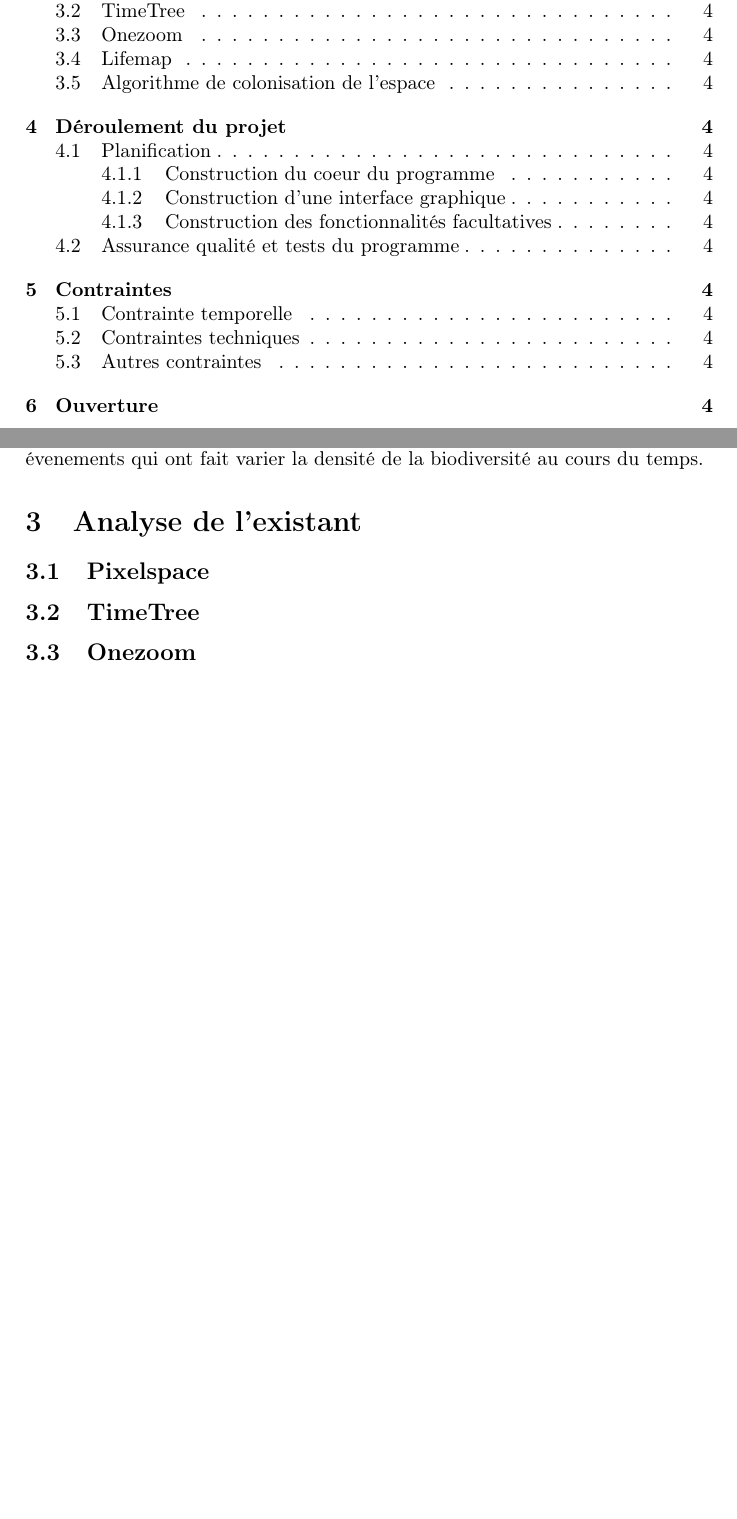
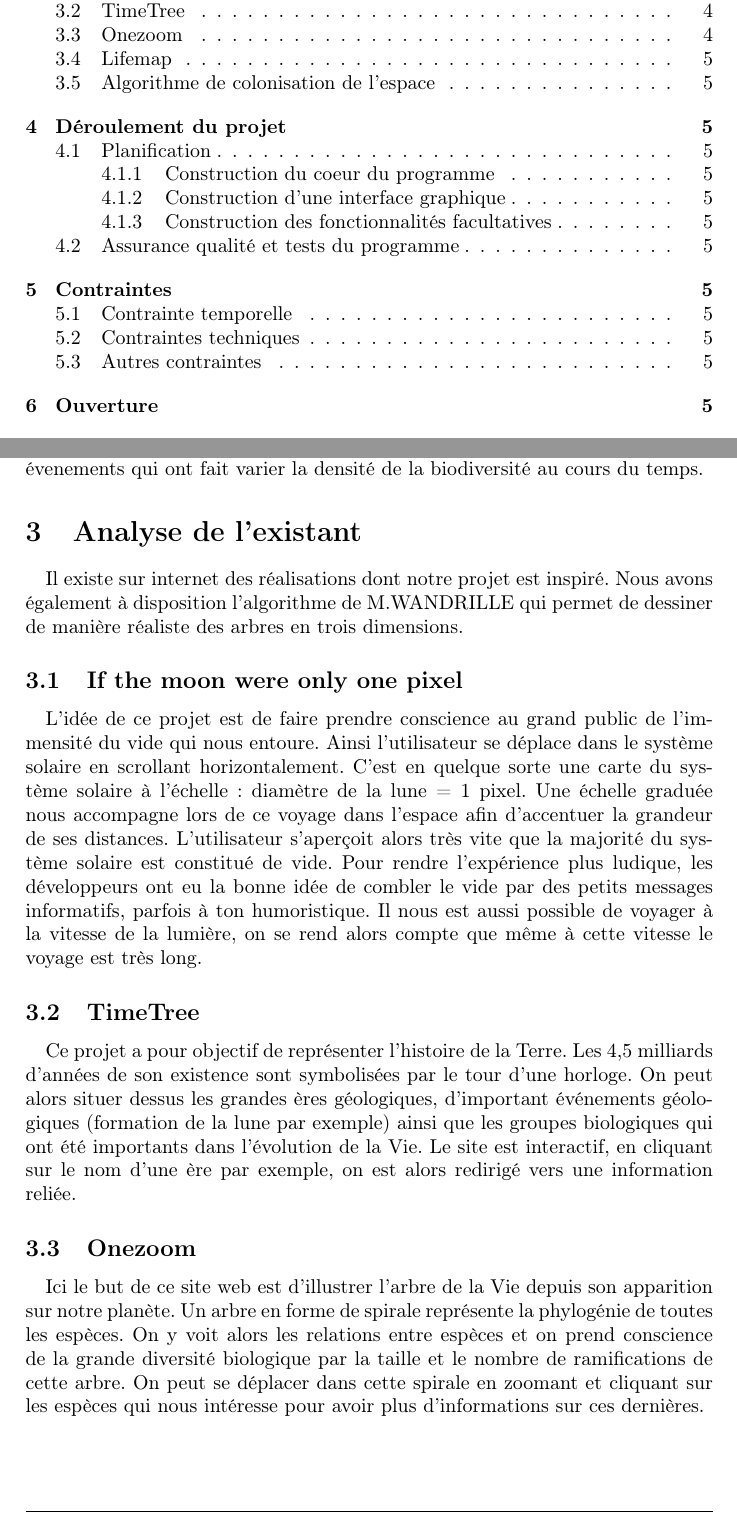
Before and after one commit to friton/evoTree, a LaTeX document (cahier_sujet14.tex): two parts of pages 2 and 5 of 6 before the commit and two parts of pages 2 and 5 of 7 after it, joined at a grey line, cut so that both start at the same text, the shorter picture padded with empty space. Compiled offline with pdfLaTeX.

Commit message:
MAJ partie 'Analyse de l existant'

```diff
--- a/cahier_sujet14.tex
+++ b/cahier_sujet14.tex
@@ -103,12 +103,23 @@
 		Enfin, s'il nous reste du temps, nous pourrons peaufiner notre site en y ajoutant des options complémentaires, comme par exemple le taux d'oxygène présent lors d'une période particulière, ou encore les épisodes d'ères glaciaires. Ces informations complémentaires peuvent apporter une meilleure compréhension des évenements qui ont fait varier la densité de la biodiversité au cours du temps.
 
 \section{Analyse de l'existant}
+\paragraph{}
+Il existe sur internet des réalisations dont notre projet est inspiré. Nous avons également à disposition l'algorithme de M.WANDRILLE qui permet de dessiner de manière réaliste des arbres en trois dimensions.
 
-	\subsection{Pixelspace}
+
+	\subsection{If the moon were only one pixel}
+	\paragraph{}
+	L’idée de ce projet est de faire prendre conscience au grand public de l'immensité du vide qui nous entoure. Ainsi l'utilisateur se déplace dans le système solaire en scrollant horizontalement. C'est en quelque sorte une carte du système solaire à l'échelle : diamètre de la lune = 1 pixel. Une échelle graduée nous accompagne lors de ce voyage dans l'espace afin d'accentuer la grandeur de ses distances. L'utilisateur s’aperçoit alors très vite que la majorité du système solaire est constitué de vide. Pour rendre l'expérience plus ludique, les développeurs ont eu la bonne idée de combler le vide par des petits messages informatifs, parfois à ton humoristique. Il nous est aussi possible de voyager à la vitesse de la lumière, on se rend alors compte que même à cette vitesse le voyage est très long.
 
 	\subsection{TimeTree}
+	\paragraph{}
+	Ce projet a pour objectif de représenter l'histoire de la Terre. Les 4,5 milliards d'années de son existence sont symbolisées par le tour d'une horloge. On peut alors situer dessus les grandes ères géologiques, d'important événements géologiques (formation de la lune par exemple) ainsi que les groupes biologiques qui ont été importants dans l'évolution de la Vie. Le site est interactif, en cliquant sur le nom d'une ère par exemple, on est alors redirigé vers une information reliée.
+
+
 
 	\subsection{Onezoom}
+	\paragraph{}
+	Ici le but de ce site web est d'illustrer l'arbre de la Vie depuis son apparition sur notre planète. Un arbre en forme de spirale représente la phylogénie de toutes les espèces. On y voit alors les relations entre espèces et on prend conscience de la grande diversité biologique par la taille et le nombre de ramifications de cette arbre. On peut se déplacer dans cette spirale en zoomant et cliquant sur les espèces qui nous intéresse pour avoir plus d'informations sur ces dernières.
 
 	\subsection{Lifemap}
 
```
